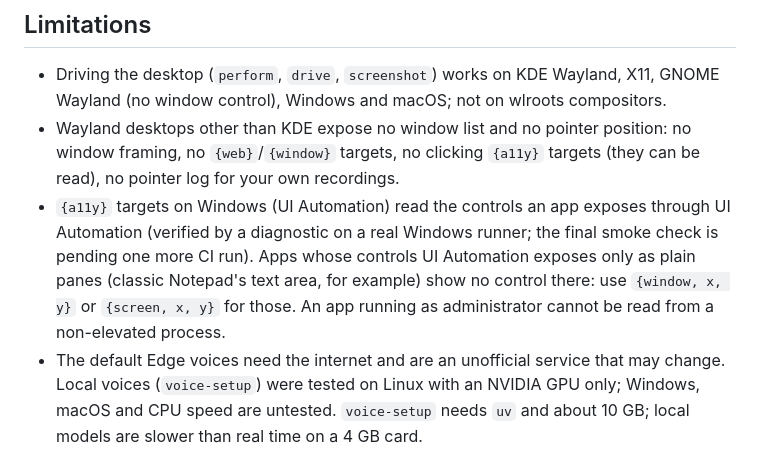
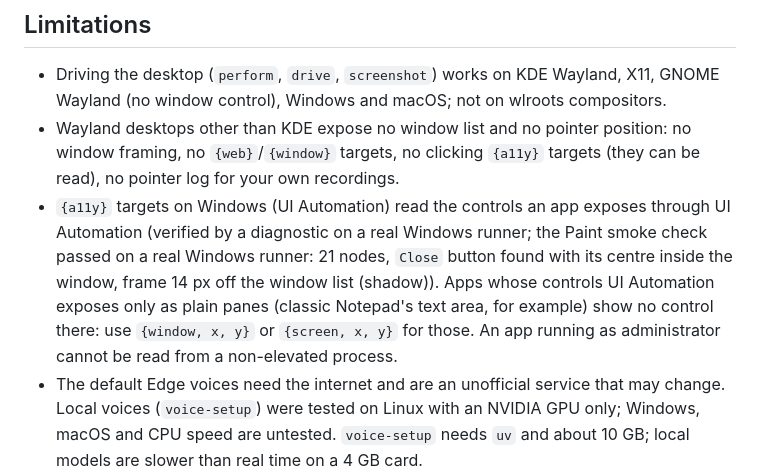
Before and after one commit to MohamedEslam04/screenpilot, a Markdown page: CONTRIBUTING.md, the part around one of its changes. Drawn GitHub-style.

```diff
--- a/CONTRIBUTING.md
+++ b/CONTRIBUTING.md
@@ -428,7 +428,7 @@ CI: GitHub Actions. `.github/workflows/ci.yml` (Linux: typecheck, tests, build;
 
 - Driving the desktop (`perform`, `drive`, `screenshot`) works on KDE Wayland, X11, GNOME Wayland (no window control), Windows and macOS; not on wlroots compositors.
 - Wayland desktops other than KDE expose no window list and no pointer position: no window framing, no `{web}`/`{window}` targets, no clicking `{a11y}` targets (they can be read), no pointer log for your own recordings.
-- `{a11y}` targets on Windows (UI Automation) read the controls an app exposes through UI Automation (verified by a diagnostic on a real Windows runner; the final smoke check is pending one more CI run). Apps whose controls UI Automation exposes only as plain panes (classic Notepad's text area, for example) show no control there: use `{window, x, y}` or `{screen, x, y}` for those. An app running as administrator cannot be read from a non-elevated process.
+- `{a11y}` targets on Windows (UI Automation) read the controls an app exposes through UI Automation (verified by a diagnostic on a real Windows runner; the Paint smoke check passed on a real Windows runner: 21 nodes, `Close` button found with its centre inside the window, frame 14 px off the window list (shadow)). Apps whose controls UI Automation exposes only as plain panes (classic Notepad's text area, for example) show no control there: use `{window, x, y}` or `{screen, x, y}` for those. An app running as administrator cannot be read from a non-elevated process.
 - The default Edge voices need the internet and are an unofficial service that may change. Local voices (`voice-setup`) were tested on Linux with an NVIDIA GPU only; Windows, macOS and CPU speed are untested. `voice-setup` needs `uv` and about 10 GB; local models are slower than real time on a 4 GB card.
 - Native recording covers Linux (Wayland through the screen-cast portal, X11 through ffmpeg), Windows and macOS.
 - X11 with fractional/HiDPI scaling is recorded in X pixels as reported by XRandR.
```
Also changed, not shown: other parts of CONTRIBUTING.md (+1 -1 lines), AGENTS.md (+2 -2 lines), README.md (+1 -1 lines).
